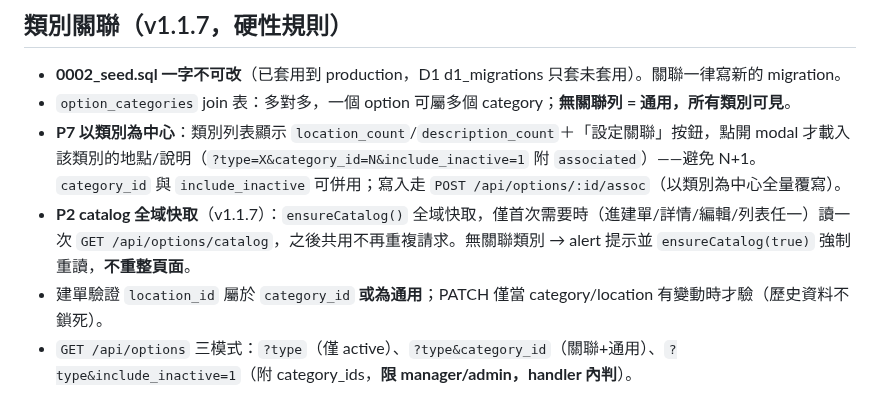
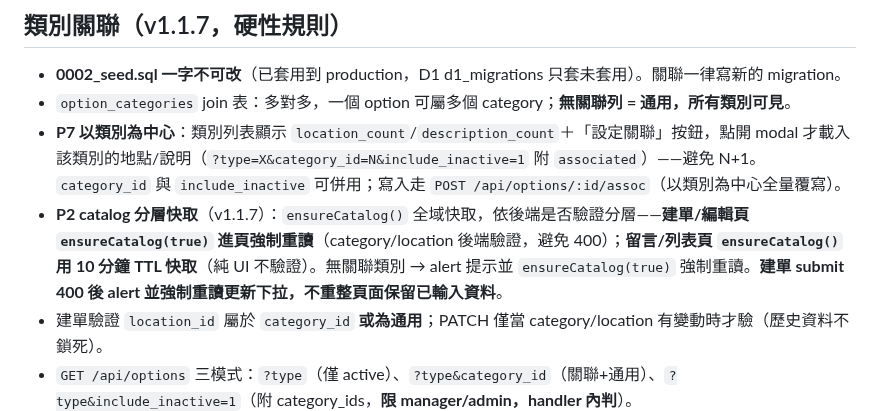
Before and after one commit to asdf80730/repair0818, a Markdown page: CLAUDE.md, the part around the change. GitHub-like rendering.

Commit message:
同步文件：選項分層快取設計（SPEC §5.2、CLAUDE）

```diff
--- a/CLAUDE.md
+++ b/CLAUDE.md
@@ -61,7 +61,7 @@
 - **0002_seed.sql 一字不可改**（已套用到 production，D1 d1_migrations 只套未套用）。關聯一律寫新的 migration。
 - `option_categories` join 表：多對多，一個 option 可屬多個 category；**無關聯列 = 通用，所有類別可見**。
 - **P7 以類別為中心**：類別列表顯示 `location_count`/`description_count`＋「設定關聯」按鈕，點開 modal 才載入該類別的地點/說明（`?type=X&category_id=N&include_inactive=1` 附 `associated`）——避免 N+1。`category_id` 與 `include_inactive` 可併用；寫入走 `POST /api/options/:id/assoc`（以類別為中心全量覆寫）。
-- **P2 catalog 全域快取**（v1.1.7）：`ensureCatalog()` 全域快取，僅首次需要時（進建單/詳情/編輯/列表任一）讀一次 `GET /api/options/catalog`，之後共用不再重複請求。無關聯類別 → alert 提示並 `ensureCatalog(true)` 強制重讀，**不重整頁面**。
+- **P2 catalog 分層快取**（v1.1.7）：`ensureCatalog()` 全域快取，依後端是否驗證分層——**建單/編輯頁 `ensureCatalog(true)` 進頁強制重讀**（category/location 後端驗證，避免 400）；**留言/列表頁 `ensureCatalog()` 用 10 分鐘 TTL 快取**（純 UI 不驗證）。無關聯類別 → alert 提示並 `ensureCatalog(true)` 強制重讀。**建單 submit 400 後 alert 並強制重讀更新下拉，不重整頁面保留已輸入資料**。
 - 建單驗證 `location_id` 屬於 `category_id` **或為通用**；PATCH 僅當 category/location 有變動時才驗（歷史資料不鎖死）。
 - `GET /api/options` 三模式：`?type`（僅 active）、`?type&category_id`（關聯+通用）、`?type&include_inactive=1`（附 category_ids，**限 manager/admin，handler 內判**）。
 - `category_ids` 三態：**未帶=不動關聯、[]=清空、有值=全量覆寫**。zod 用 `.optional()` 不用 `.default([])`。
```
Also changed, not shown: docs/SPEC.md (+1 -1 lines).
